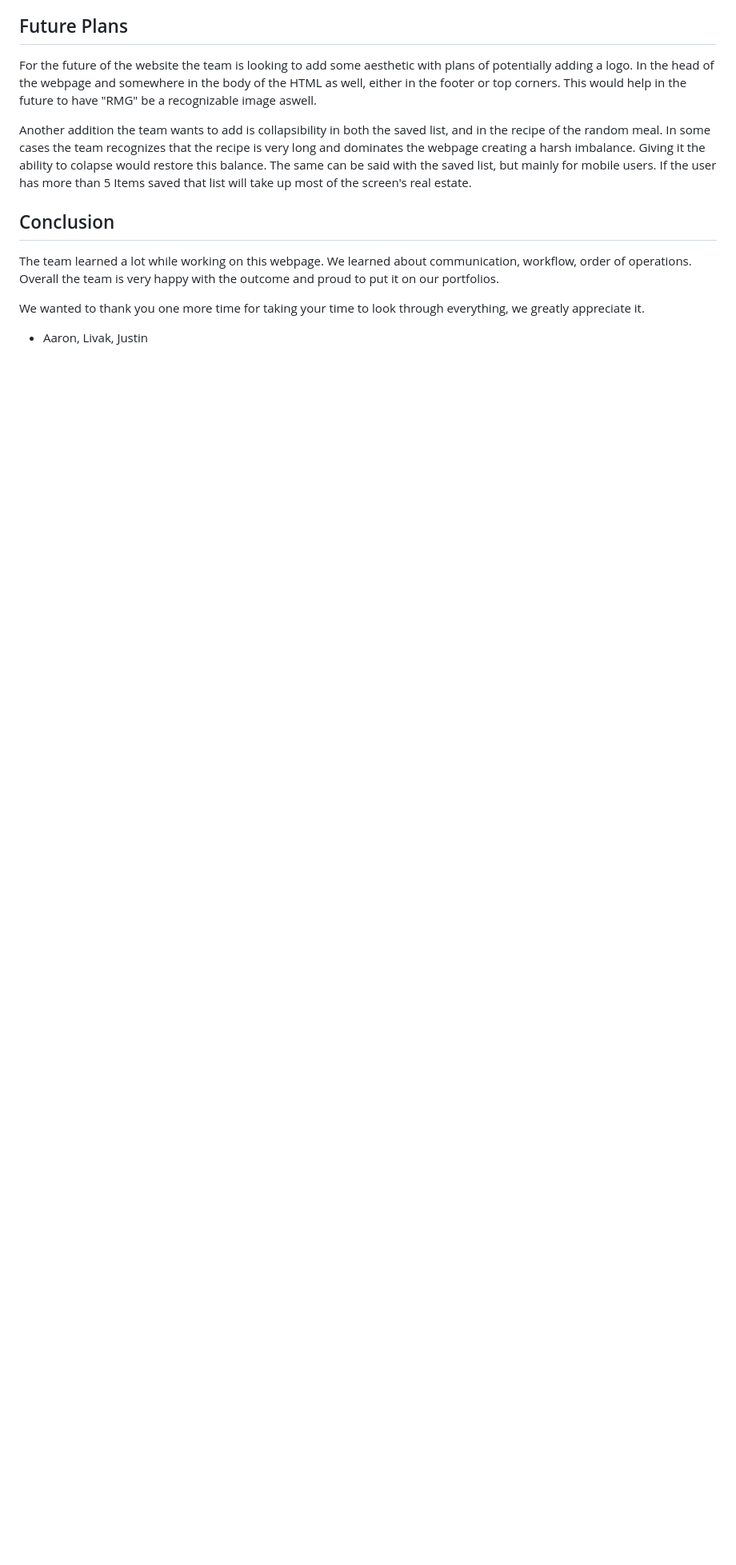
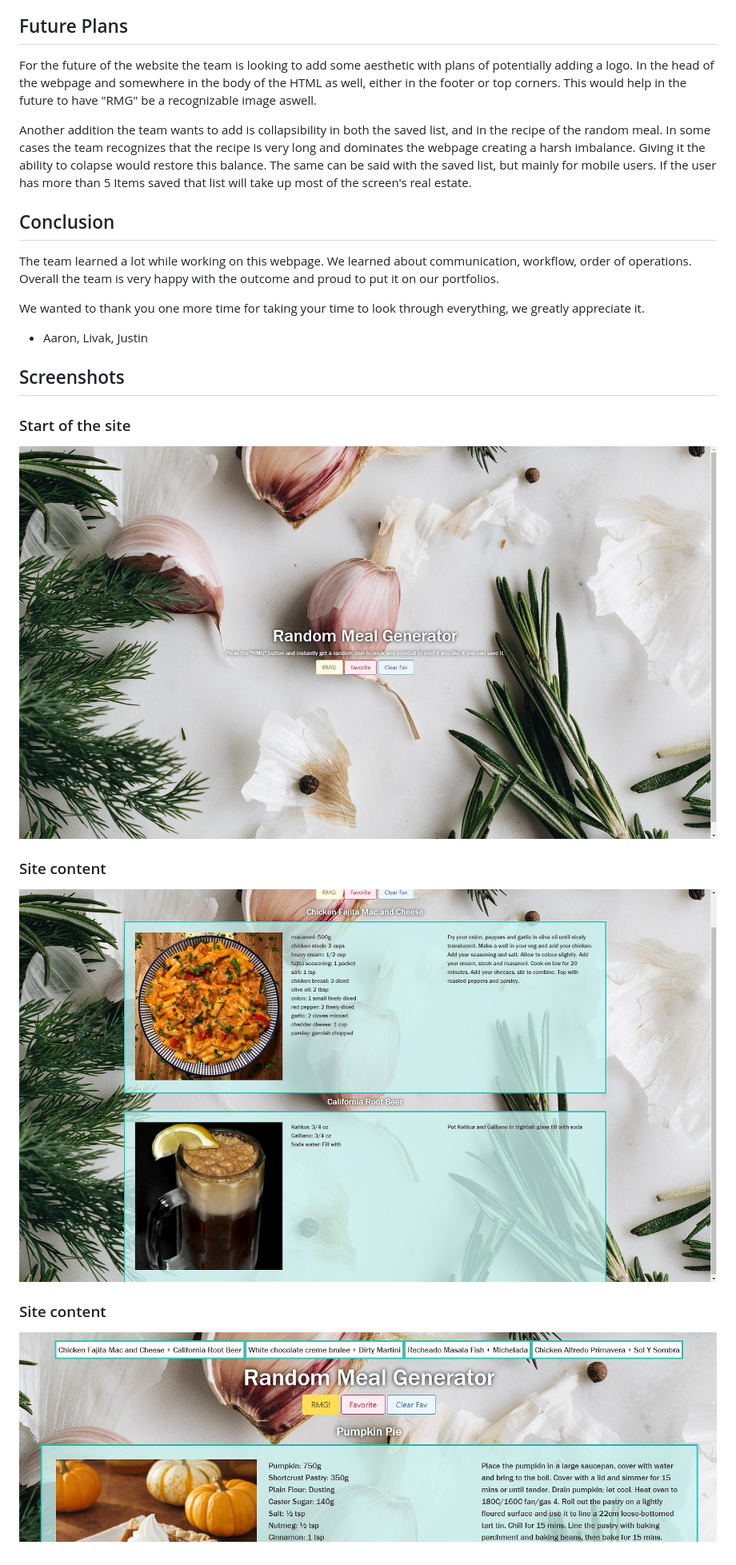
Before and after one commit to huirayj/random-meal-generator, a Markdown page: README.md, the part around the change. Shown: that part at 80% size. GitHub-like rendering; pictures changed too: assets/images/screenshots/screenshot-desktop-content.jpg (added), assets/images/screenshots/screenshot-desktop-favorites.jpg (added), assets/images/screenshots/screenshot-desktop-start.jpg (added); blank space fills up the shorter version.

Commit message:
added screenshots and updated readme with screenshots

```diff
--- a/README.md
+++ b/README.md
@@ -51,3 +51,11 @@ The team learned a lot while working on this webpage. We learned about communica
 We wanted to thank you one more time for taking your time to look through everything, we greatly appreciate it.
 
 - Aaron, Livak, Justin
+
+## Screenshots
+### Start of the site
+![Start of the site](./assets/images/screenshots/screenshot-desktop-start.jpg)
+### Site content
+![Site content](./assets/images/screenshots/screenshot-desktop-content.jpg)
+### Site content
+![Favorite list](./assets/images/screenshots/screenshot-desktop-favorites.jpg)
```
